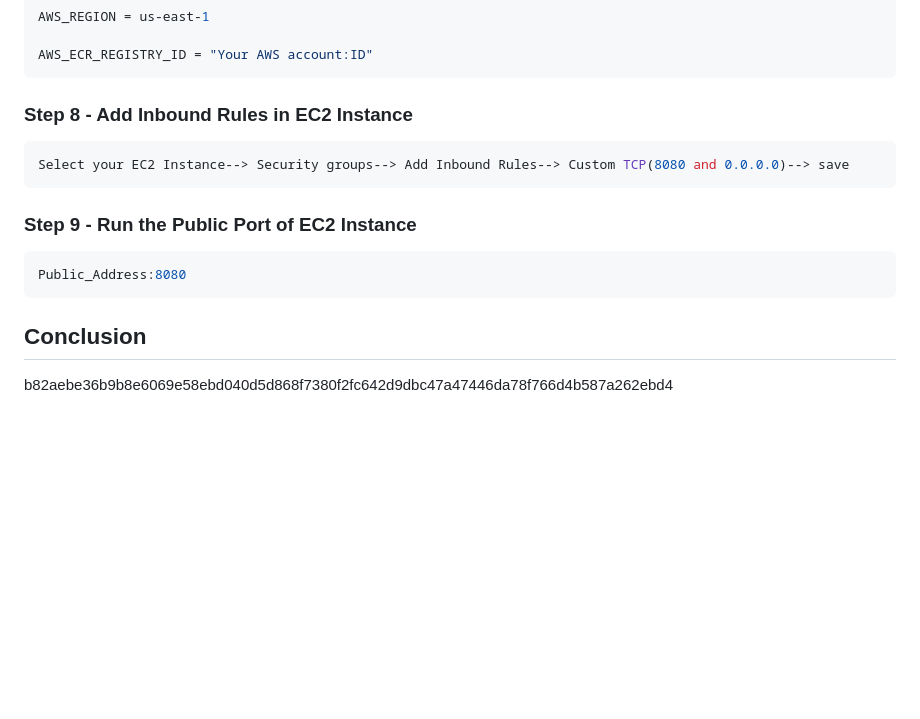
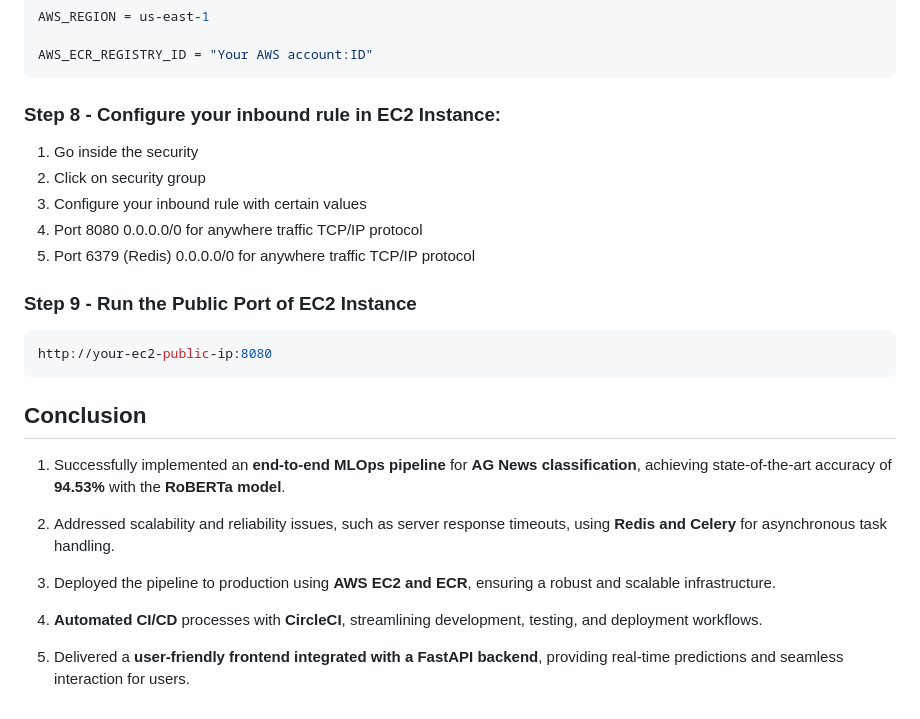
Before and after one commit to jatin-12-2002/AG_News_Classification, a Markdown page: README.md, the part around the change printed below. Rendered like a GitHub page; blank space fills up the shorter version.

````diff
--- a/README.md
+++ b/README.md
@@ -266,19 +267,26 @@ AWS_REGION = us-east-1
 AWS_ECR_REGISTRY_ID = "Your AWS account:ID"
 ```
 
-### Step 8 - Add Inbound Rules in EC2 Instance
-```bash
-Select your EC2 Instance--> Security groups--> Add Inbound Rules--> Custom TCP(8080 and 0.0.0.0)--> save
-```
+### Step 8 - Configure your inbound rule in EC2 Instance:
+1. Go inside the security
+2. Click on security group
+3. Configure your inbound rule with certain values
+4. Port 8080 0.0.0.0/0 for anywhere traffic TCP/IP protocol
+5. Port 6379 (Redis) 0.0.0.0/0 for anywhere traffic TCP/IP protocol
 
 ### Step 9 - Run the Public Port of EC2 Instance
 ```bash
-Public_Address:8080
+http://your-ec2-public-ip:8080
 ```
 
 ## Conclusion
 
+1. Successfully implemented an **end-to-end MLOps pipeline** for **AG News classification**, achieving state-of-the-art accuracy of **94.53%** with the **RoBERTa model**.
 
+2. Addressed scalability and reliability issues, such as server response timeouts, using **Redis and Celery** for asynchronous task handling.
 
+3. Deployed the pipeline to production using **AWS EC2 and ECR**, ensuring a robust and scalable infrastructure.
 
-b82aebe36b9b8e6069e58ebd040d5d868f7380f2fc642d9dbc47a47446da78f766d4b587a262ebd4
+4. **Automated CI/CD** processes with **CircleCI**, streamlining development, testing, and deployment workflows.
+
+5. Delivered a **user-friendly frontend integrated with a FastAPI backend**, providing real-time predictions and seamless interaction for users.
````
Also changed, not shown: other parts of README.md (+14 -13 lines).
